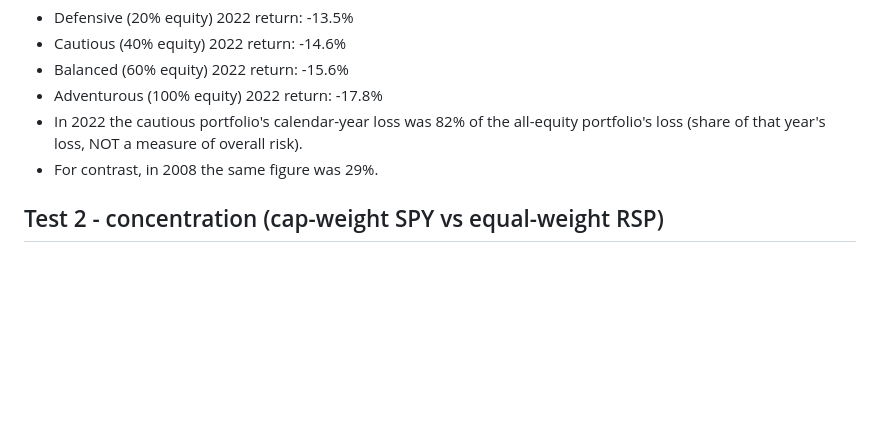
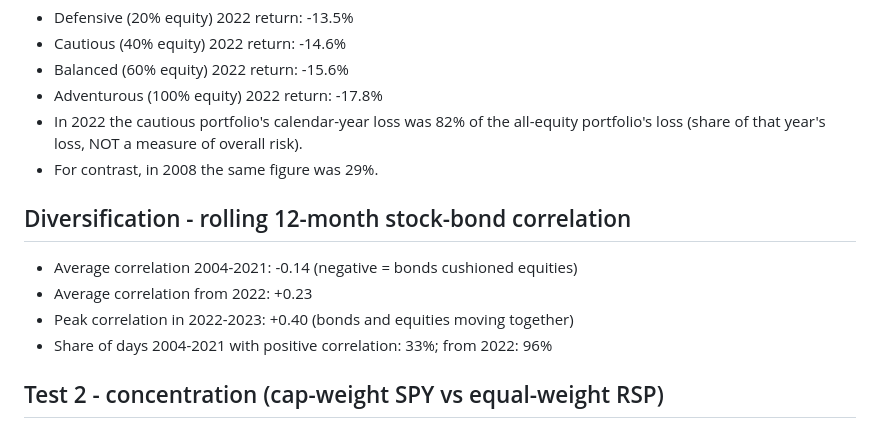
Before and after one commit to Gultatoli/Wealth-management-project, a Markdown page: analysis/results.md, the part around the change. GitHub-like rendering; blank space fills up the shorter version.

```diff
--- a/analysis/results.md
+++ b/analysis/results.md
@@ -74,6 +74,13 @@ Equity is a global blend (60% US SPY, 30% developed-ex-US EFA, 10% emerging EEM)
 - In 2022 the cautious portfolio's calendar-year loss was 82% of the all-equity portfolio's loss (share of that year's loss, NOT a measure of overall risk).
 - For contrast, in 2008 the same figure was 29%.
 
+## Diversification - rolling 12-month stock-bond correlation
+
+- Average correlation 2004-2021: -0.14 (negative = bonds cushioned equities)
+- Average correlation from 2022: +0.23
+- Peak correlation in 2022-2023: +0.40 (bonds and equities moving together)
+- Share of days 2004-2021 with positive correlation: 33%; from 2022: 96%
+
 ## Test 2 - concentration (cap-weight SPY vs equal-weight RSP)
 
 - 2023: SPY +26.7% vs RSP +13.8%  -> gap +12.9 pts
```
Also changed, not shown: README.md (+5 -1 lines), figures/stock_bond_correlation.png (added), 1 other file.
